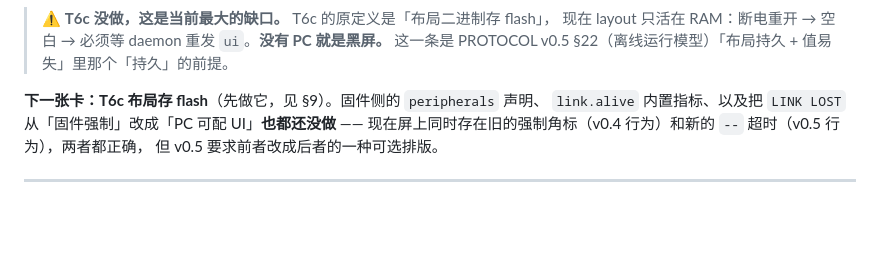
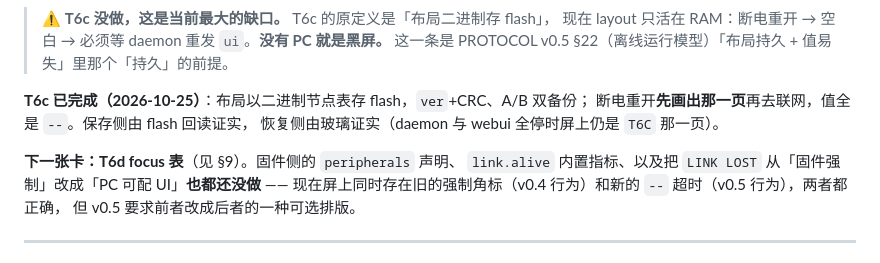
Before and after one commit to LiZiNoKoo0/lhm-panel, a Markdown page: firmware/HANDOVER.md, the part around the change. Rendered like a GitHub page; blank space fills up the shorter version.

```diff
--- a/firmware/HANDOVER.md
+++ b/firmware/HANDOVER.md
@@ -24,7 +24,11 @@ UDP 广播找 daemon → 握手（**带 flash 里的 token**）→ 拿指标目
 > 现在 layout 只活在 RAM：断电重开 → 空白 → 必须等 daemon 重发 `ui`。**没有 PC 就是黑屏。**
 > 这一条是 PROTOCOL v0.5 §22（离线运行模型）「布局持久 + 值易失」里那个「持久」的前提。
 
-**下一张卡：T6c 布局存 flash**（先做它，见 §9）。固件侧的 `peripherals` 声明、
+**T6c 已完成（2026-10-25）**：布局以二进制节点表存 flash，`ver`+CRC、A/B 双备份；
+断电重开**先画出那一页**再去联网，值全是 `--`。保存侧由 flash 回读证实，
+恢复侧由玻璃证实（daemon 与 webui 全停时屏上仍是 `T6C` 那一页）。
+
+**下一张卡：T6d focus 表**（见 §9）。固件侧的 `peripherals` 声明、
 `link.alive` 内置指标、以及把 `LINK LOST` 从「固件强制」改成「PC 可配 UI」**也都还没做** ——
 现在屏上同时存在旧的强制角标（v0.4 行为）和新的 `--` 超时（v0.5 行为），两者都正确，
 但 v0.5 要求前者改成后者的一种可选排版。
```
Also changed, not shown: firmware/BACKLOG.md (+12 -6 lines).
